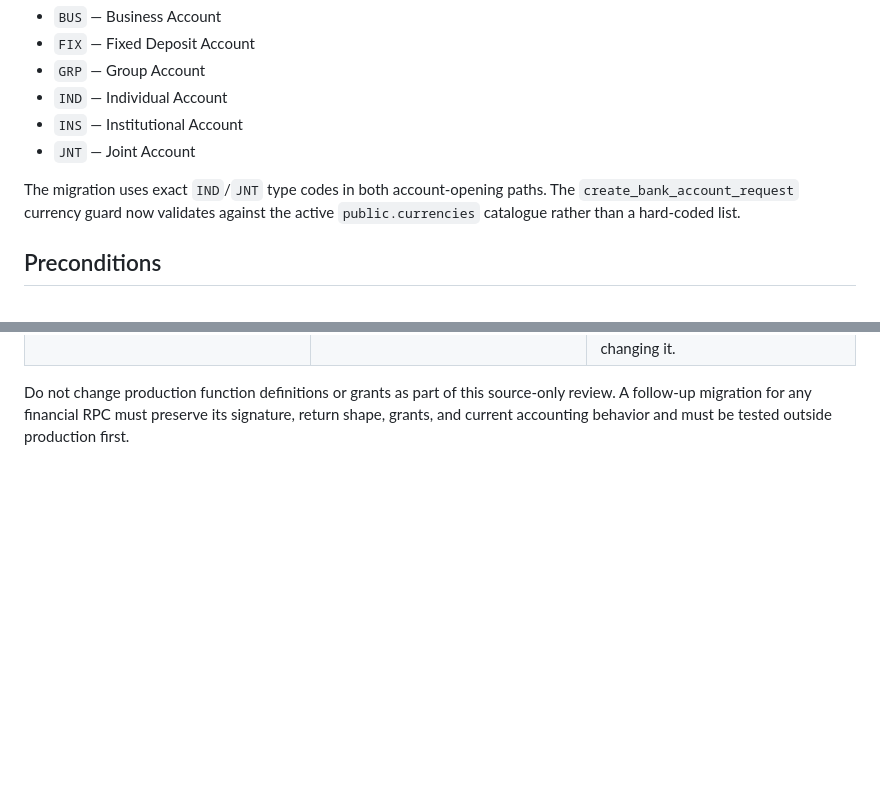
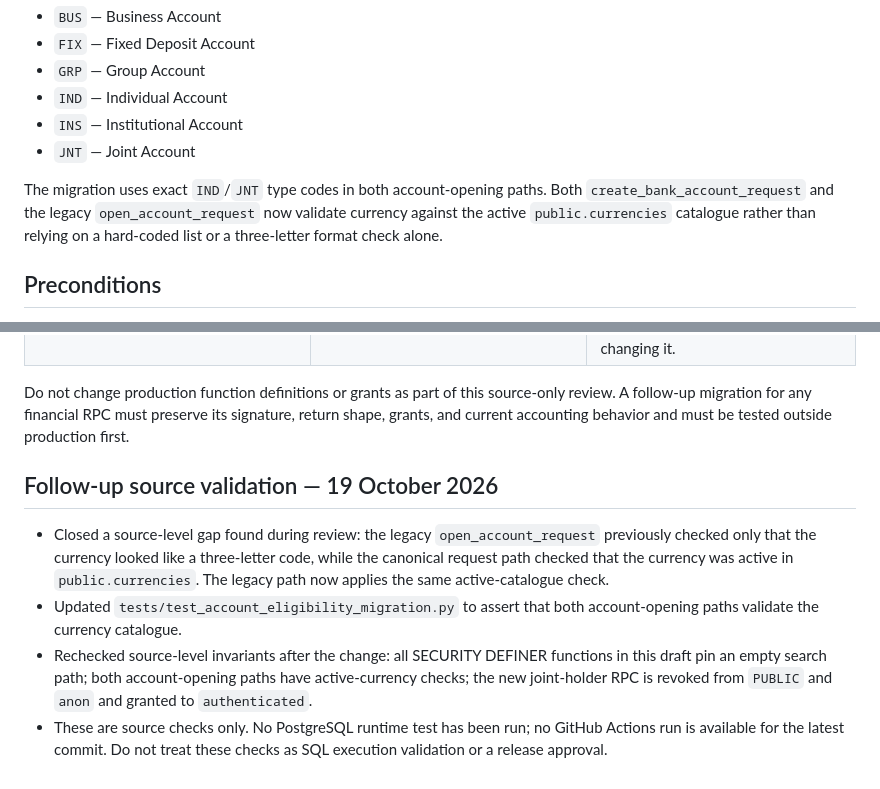
Before and after one commit to nuwarihovictor/zivamuntuyo_banking, a Markdown page: docs/STAGING_ACCOUNT_ELIGIBILITY_TEST_PLAN.md, 2 parts joined by grey strips. Drawn GitHub-style; blank space fills up the shorter version.

Commit message:
Document legacy currency validation hardening

```diff
--- a/docs/STAGING_ACCOUNT_ELIGIBILITY_TEST_PLAN.md
+++ b/docs/STAGING_ACCOUNT_ELIGIBILITY_TEST_PLAN.md
@@ -12,7 +12,7 @@ The current database seed values are:
 - `INS` — Institutional Account
 - `JNT` — Joint Account
 
-The migration uses exact `IND`/`JNT` type codes in both account-opening paths. The `create_bank_account_request` currency guard now validates against the active `public.currencies` catalogue rather than a hard-coded list.
+The migration uses exact `IND`/`JNT` type codes in both account-opening paths. Both `create_bank_account_request` and the legacy `open_account_request` now validate currency against the active `public.currencies` catalogue rather than relying on a hard-coded list or a three-letter format check alone.
 
 ## Preconditions
 
@@ -107,3 +107,11 @@ Read-only inspection of four live SECURITY DEFINER RPC definitions found the fol
 | `record_financial_activity` | Auth, role allowlist, branch scope, amount cap, receipt reference, category restrictions, customer/loan checks, audit event | **Hardening candidate:** its current SECURITY DEFINER setting uses `search_path = public, pg_temp`, unlike the account-opening draft's empty search path. Review and fully qualify object references before changing it. |
 
 Do not change production function definitions or grants as part of this source-only review. A follow-up migration for any financial RPC must preserve its signature, return shape, grants, and current accounting behavior and must be tested outside production first.
+
+
+## Follow-up source validation — 19 October 2026
+
+- Closed a source-level gap found during review: the legacy `open_account_request` previously checked only that the currency looked like a three-letter code, while the canonical request path checked that the currency was active in `public.currencies`. The legacy path now applies the same active-catalogue check.
+- Updated `tests/test_account_eligibility_migration.py` to assert that both account-opening paths validate the currency catalogue.
+- Rechecked source-level invariants after the change: all SECURITY DEFINER functions in this draft pin an empty search path; both account-opening paths have active-currency checks; the new joint-holder RPC is revoked from `PUBLIC` and `anon` and granted to `authenticated`.
+- These are source checks only. No PostgreSQL runtime test has been run; no GitHub Actions run is available for the latest commit. Do not treat these checks as SQL execution validation or a release approval.
```
